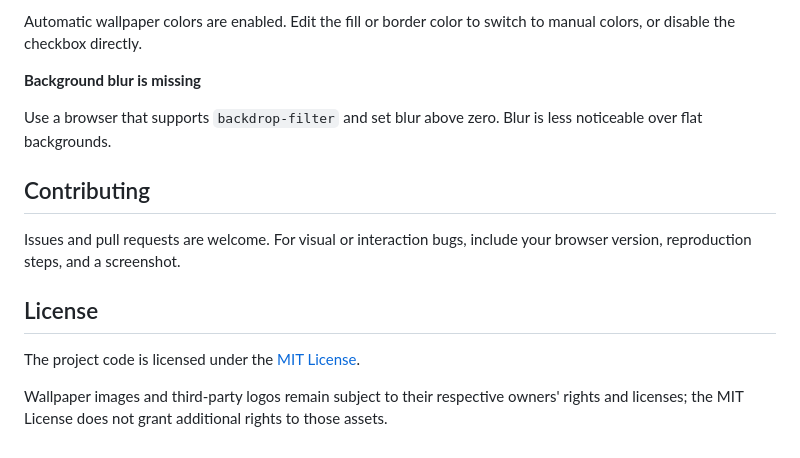
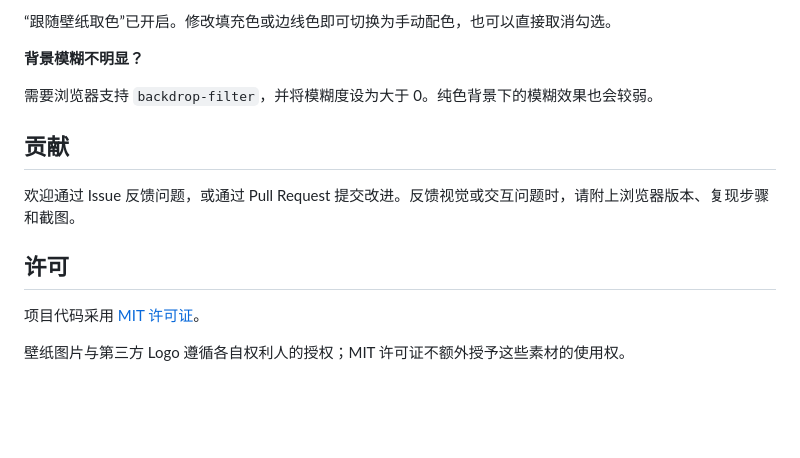
Before and after one commit to lanqi1023/startpage, a Markdown page: README.md, the part around one of its changes. Rendered like a GitHub page; blank space fills up the shorter version.

Commit message:
更新 README

```diff
--- a/README.md
+++ b/README.md
@@ -134,16 +132,16 @@ Check that the images are directly inside `wallpapers/`, run `python update_wall
 
-Automatic wallpaper colors are enabled. Edit the fill or border color to switch to manual colors, or disable the checkbox directly.
+“跟随壁纸取色”已开启。修改填充色或边线色即可切换为手动配色，也可以直接取消勾选。
 
-**Background blur is missing**
+**背景模糊不明显？**
 
-Use a browser that supports `backdrop-filter` and set blur above zero. Blur is less noticeable over flat backgrounds.
+需要浏览器支持 `backdrop-filter`，并将模糊度设为大于 0。纯色背景下的模糊效果也会较弱。
 
-## Contributing
+## 贡献
 
-Issues and pull requests are welcome. For visual or interaction bugs, include your browser version, reproduction steps, and a screenshot.
+欢迎通过 Issue 反馈问题，或通过 Pull Request 提交改进。反馈视觉或交互问题时，请附上浏览器版本、复现步骤和截图。
 
-## License
+## 许可
 
-The project code is licensed under the [MIT License](LICENSE).
+项目代码采用 [MIT 许可证](LICENSE)。
 
-Wallpaper images and third-party logos remain subject to their respective owners' rights and licenses; the MIT License does not grant additional rights to those assets.
+壁纸图片与第三方 Logo 遵循各自权利人的授权；MIT 许可证不额外授予这些素材的使用权。
```
Also changed, not shown: other parts of README.md (+73 -75 lines).
